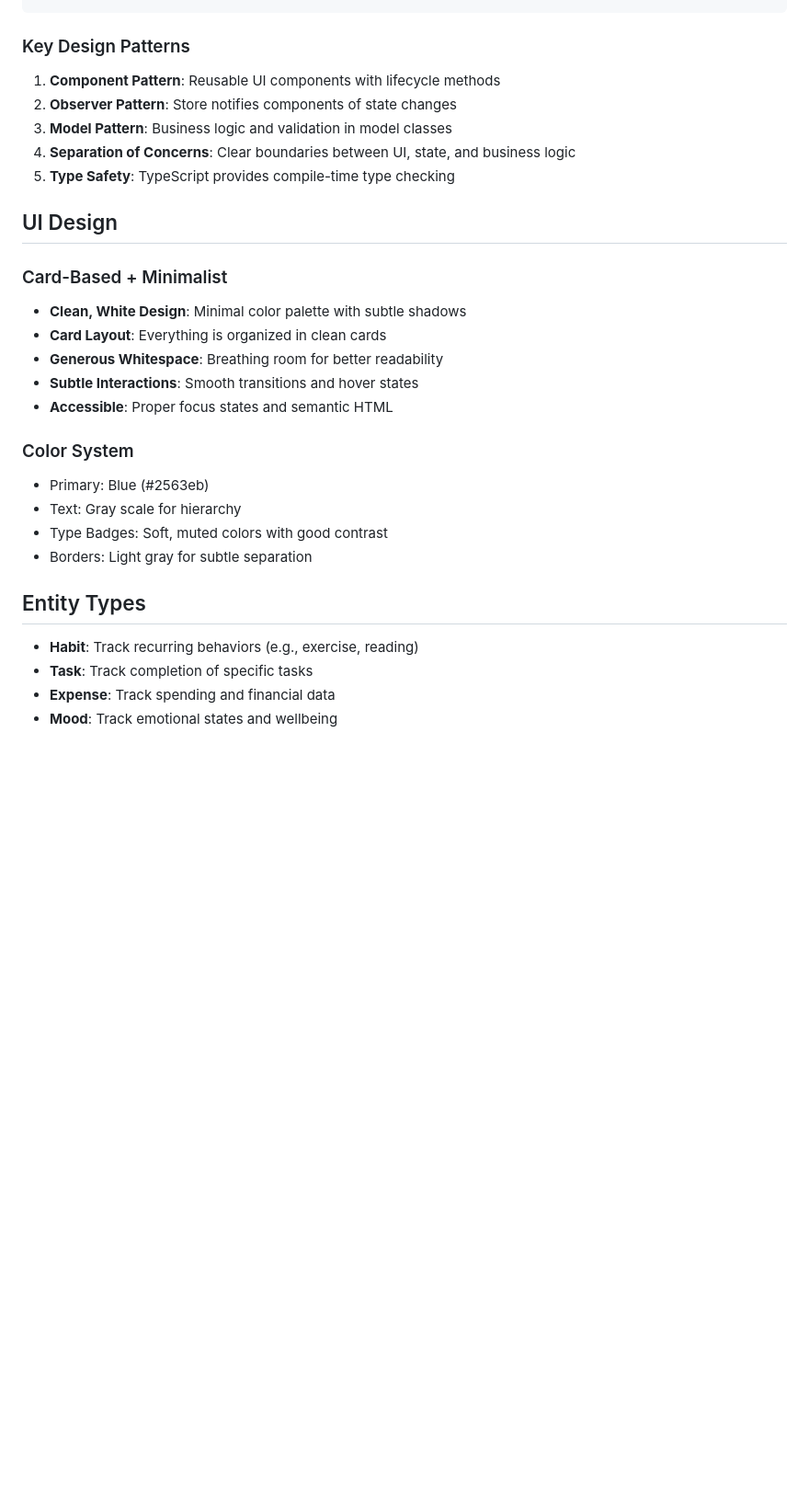
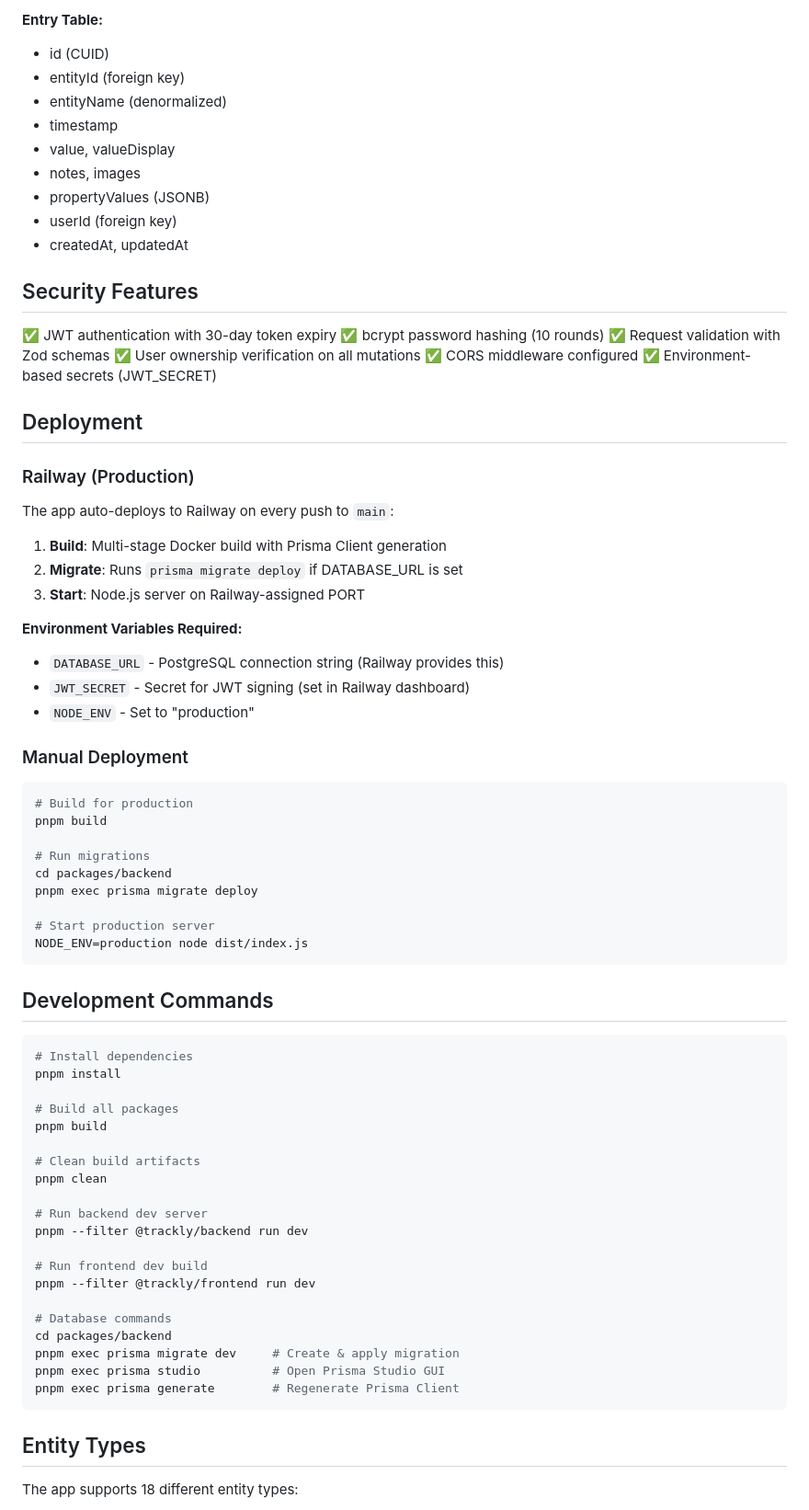
Before and after one commit to pophero110/trackly, a Markdown page: README.md, the part around one of its changes. Shown at 92% size. Drawn GitHub-style; blank space fills up the shorter version.

````diff
--- a/README.md
+++ b/README.md
@@ -71,34 +158,78 @@ src/
+**Entry Table:**
+- id (CUID)
+- entityId (foreign key)
+- entityName (denormalized)
+- timestamp
+- value, valueDisplay
+- notes, images
+- propertyValues (JSONB)
+- userId (foreign key)
+- createdAt, updatedAt
+
+## Security Features
+
+✅ JWT authentication with 30-day token expiry
+✅ bcrypt password hashing (10 rounds)
+✅ Request validation with Zod schemas
+✅ User ownership verification on all mutations
+✅ CORS middleware configured
+✅ Environment-based secrets (JWT_SECRET)
+
+## Deployment
+
+### Railway (Production)
+
+The app auto-deploys to Railway on every push to `main`:
+
+1. **Build**: Multi-stage Docker build with Prisma Client generation
+2. **Migrate**: Runs `prisma migrate deploy` if DATABASE_URL is set
+3. **Start**: Node.js server on Railway-assigned PORT
+
+**Environment Variables Required:**
+- `DATABASE_URL` - PostgreSQL connection string (Railway provides this)
+- `JWT_SECRET` - Secret for JWT signing (set in Railway dashboard)
+- `NODE_ENV` - Set to "production"
+
+### Manual Deployment
+
+```bash
+# Build for production
+pnpm build
+
+# Run migrations
+cd packages/backend
+pnpm exec prisma migrate deploy
+
+# Start production server
+NODE_ENV=production node dist/index.js
 ```
 
-### Key Design Patterns
+## Development Commands
 
-1. **Component Pattern**: Reusable UI components with lifecycle methods
-2. **Observer Pattern**: Store notifies components of state changes
-3. **Model Pattern**: Business logic and validation in model classes
-4. **Separation of Concerns**: Clear boundaries between UI, state, and business logic
-5. **Type Safety**: TypeScript provides compile-time type checking
+```bash
+# Install dependencies
+pnpm install
 
-## UI Design
+# Build all packages
+pnpm build
 
-### Card-Based + Minimalist
+# Clean build artifacts
+pnpm clean
 
-- **Clean, White Design**: Minimal color palette with subtle shadows
-- **Card Layout**: Everything is organized in clean cards
-- **Generous Whitespace**: Breathing room for better readability
-- **Subtle Interactions**: Smooth transitions and hover states
-- **Accessible**: Proper focus states and semantic HTML
+# Run backend dev server
+pnpm --filter @trackly/backend run dev
 
-### Color System
+# Run frontend dev build
+pnpm --filter @trackly/frontend run dev
 
-- Primary: Blue (#2563eb)
-- Text: Gray scale for hierarchy
-- Type Badges: Soft, muted colors with good contrast
-- Borders: Light gray for subtle separation
+# Database commands
+cd packages/backend
+pnpm exec prisma migrate dev     # Create & apply migration
+pnpm exec prisma studio          # Open Prisma Studio GUI
+pnpm exec prisma generate        # Regenerate Prisma Client
+```
 
 ## Entity Types
 
-- **Habit**: Track recurring behaviors (e.g., exercise, reading)
-- **Task**: Track completion of specific tasks
-- **Expense**: Track spending and financial data
-- **Mood**: Track emotional states and wellbeing
+The app supports 18 different entity types:
 
````
Also changed, not shown: other parts of README.md (+170 -130 lines).
